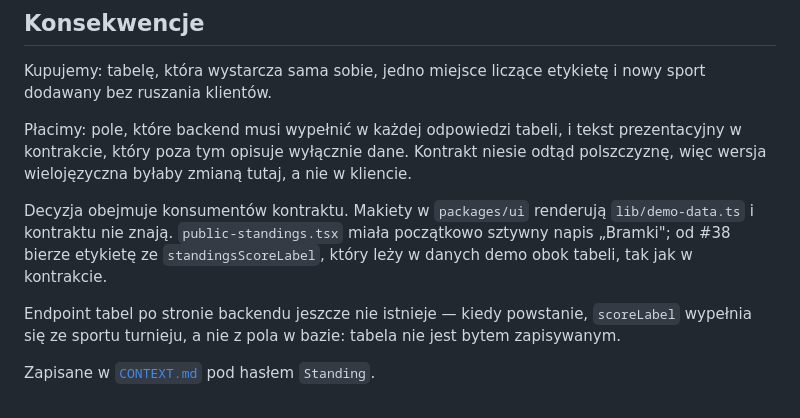
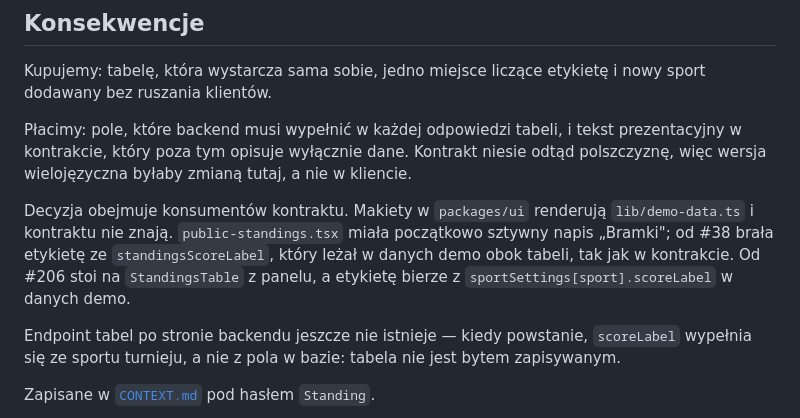
Before and after one commit to dawer2253/sports-tournament-app, a Markdown page: docs/adr/0006-etykiete-zdobyczy-niesie-odpowiedz-tabeli.md, the part around the change. Rendered like a GitHub page.

```diff
--- a/docs/adr/0006-etykiete-zdobyczy-niesie-odpowiedz-tabeli.md
+++ b/docs/adr/0006-etykiete-zdobyczy-niesie-odpowiedz-tabeli.md
@@ -66,9 +66,10 @@ w kliencie.
 
 Decyzja obejmuje konsumentów kontraktu. Makiety w `packages/ui` renderują
 `lib/demo-data.ts` i kontraktu nie znają. `public-standings.tsx` miała
-początkowo sztywny napis „Bramki"; od #38 bierze etykietę ze
-`standingsScoreLabel`, który leży w danych demo obok tabeli, tak jak w
-kontrakcie.
+początkowo sztywny napis „Bramki"; od #38 brała etykietę ze
+`standingsScoreLabel`, który leżał w danych demo obok tabeli, tak jak w
+kontrakcie. Od #206 stoi na `StandingsTable` z panelu, a etykietę bierze
+z `sportSettings[sport].scoreLabel` w danych demo.
 
 Endpoint tabel po stronie backendu jeszcze nie istnieje — kiedy powstanie,
 `scoreLabel` wypełnia się ze sportu turnieju, a nie z pola w bazie: tabela nie
```
Also changed, not shown: docs/adr/0007-odswiezanie-strony-publicznej-na-walidatorach-http.md (+5 -0 lines), docs/research/komunikaty-bledow-frameworka-a-kontrakt.md (+5 -0 lines).
